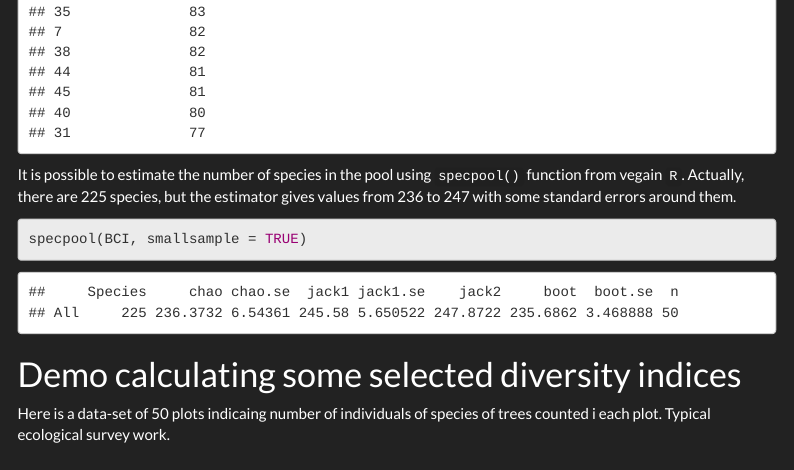
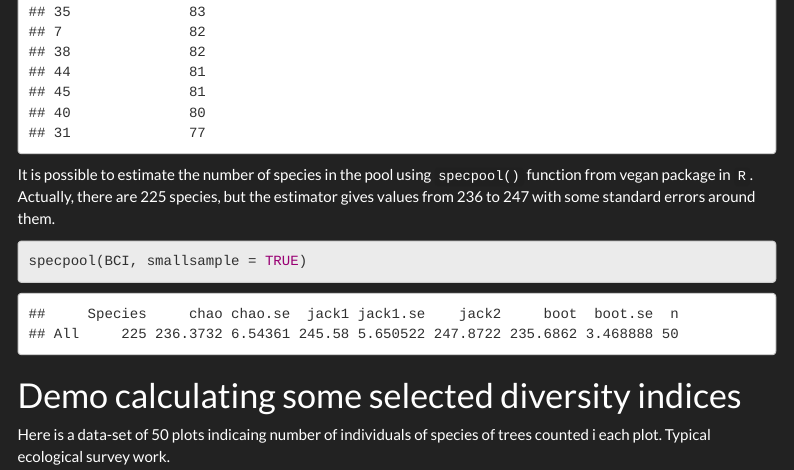
Before and after one commit to Wycology/vegan, an R Markdown document (vegan.Rmd): the page in a window 1100 px wide, from 1890 px down. Rendered offline with R 4.5, knitr and Pandoc, with nearby package versions; menus at the side of the page are left out.

Commit message:
specpool

````diff
--- a/vegan.Rmd
+++ b/vegan.Rmd
@@ -70,7 +70,7 @@ Can have the specnumber(BCI) converted into a data frame and arranged to know wh
 specnumber(BCI) |> as.data.frame() |> arrange(-specnumber(BCI))
 ```
 
-It is possible to estimate the number of species in the pool using `specpool()` function from vegain `R`. Actually, there are 225 species, but the estimator gives values from 236 to 247 with some standard errors around them.
+It is possible to estimate the number of species in the pool using `specpool()` function from vegan package in `R`. Actually, there are 225 species, but the estimator gives values from 236 to 247 with some standard errors around them.
 
 ```{r}
 specpool(BCI, smallsample = TRUE)
````
